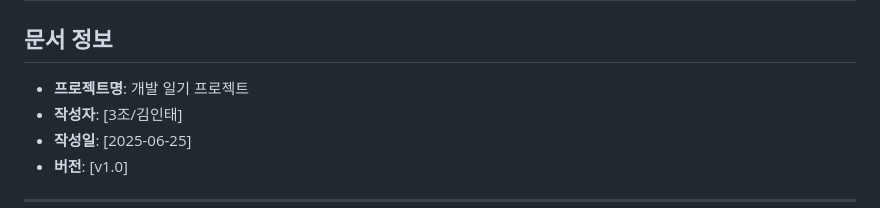
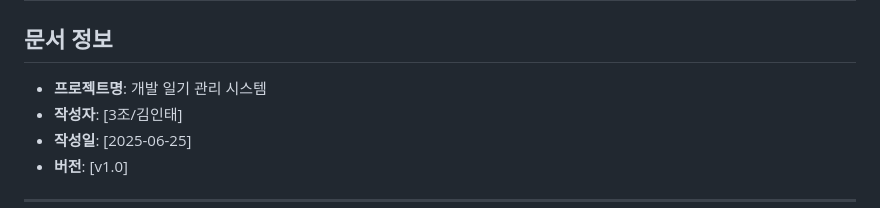
Before and after one commit to WorkSpaceForHanmg/MiniProject2, a Markdown page: a.도메인설계서.md, the part around the change. Drawn GitHub-style.

```diff
--- a/a.도메인설계서.md
+++ b/a.도메인설계서.md
@@ -1,7 +1,7 @@
 # 도메인 설계서
 
 ## 문서 정보
-- **프로젝트명**: 개발 일기 프로젝트
+- **프로젝트명**: 개발 일기 관리 시스템
 - **작성자**: [3조/김인태]
 - **작성일**: [2025-06-25]
 - **버전**: [v1.0]
```
